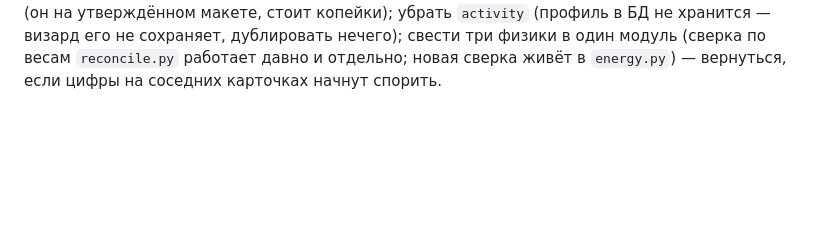
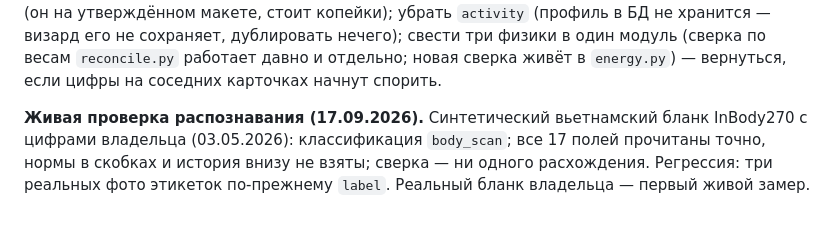
Before and after one commit to DaniilGreen/nutrition-bot, a Markdown page: docs/spec-decisions.md, the part around the change. Drawn GitHub-style; blank space fills up the shorter version.

Commit message:
docs: живая проверка распознавания бланка InBody

```diff
--- a/docs/spec-decisions.md
+++ b/docs/spec-decisions.md
@@ -461,3 +461,8 @@ Gemini 2.5 Flash 57% / с истинным весом 20%, нутрициоло
 нечего); свести три физики в один модуль (сверка по весам `reconcile.py` работает давно и
 отдельно; новая сверка живёт в `energy.py`) — вернуться, если цифры на соседних карточках
 начнут спорить.
+
+**Живая проверка распознавания (17.09.2026).** Синтетический вьетнамский бланк InBody270 с
+цифрами владельца (03.05.2026): классификация `body_scan`; все 17 полей прочитаны точно, нормы
+в скобках и история внизу не взяты; сверка — ни одного расхождения. Регрессия: три реальных
+фото этикеток по-прежнему `label`. Реальный бланк владельца — первый живой замер.
```
